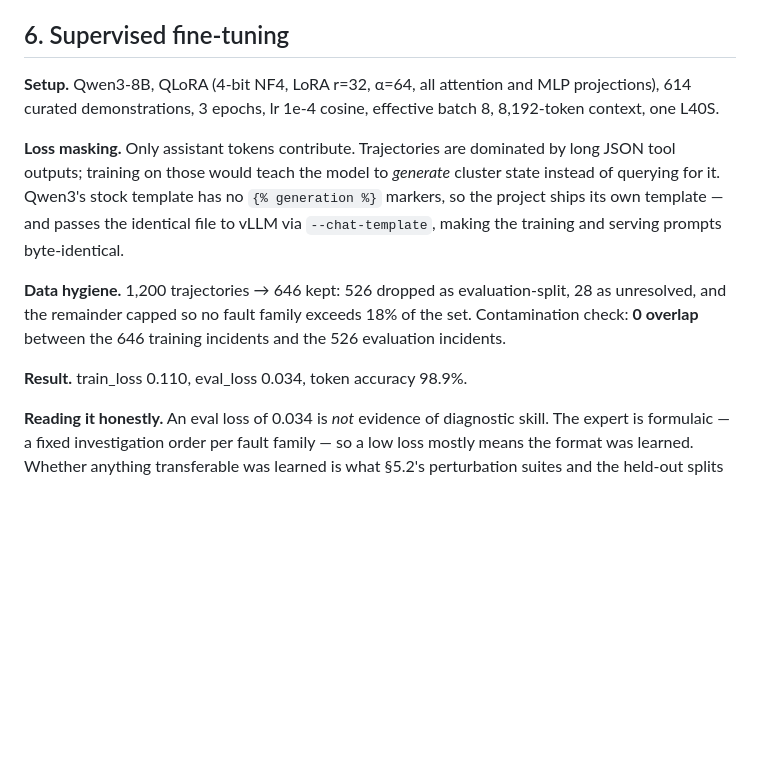
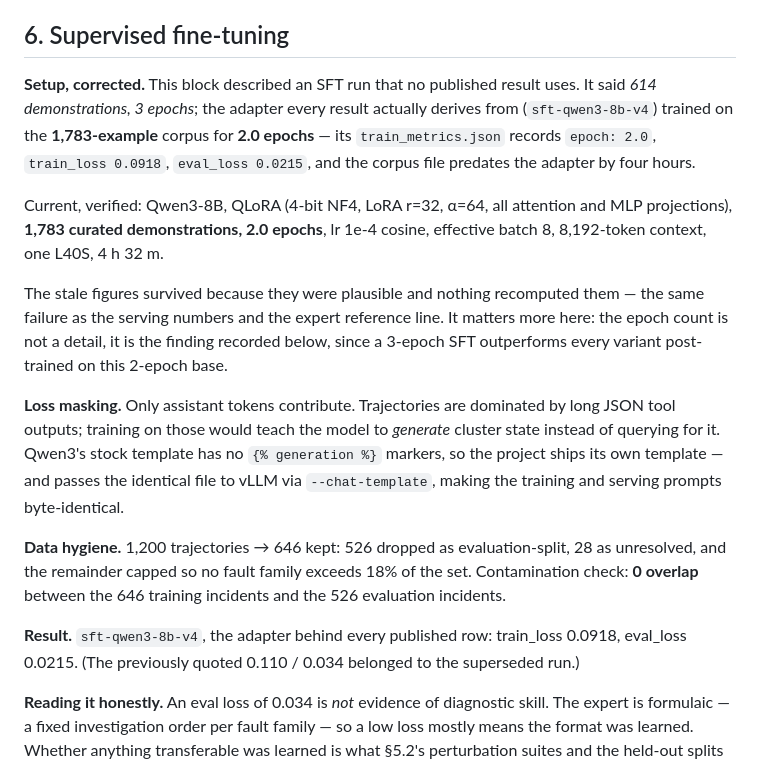
Before and after one commit to yupengtang/MCP-AgentGym, a Markdown page: reports/EXPERIMENTS.md, the part around the change. Rendered like a GitHub page; blank space fills up the shorter version.

Commit message:
Correct the SFT setup block: it described an adapter no result uses
Section 6 documented "614 curated demonstrations, 3 epochs" and reported train_loss
0.110 / eval_loss 0.034. The adapter every published row derives from, sft-qwen3-8b-v4,
trained on the 1,783-example corpus for 2.0 epochs with train_loss 0.0918 and eval_loss
0.0215. The corpus file predates the adapter by four hours, and v4's own
train_metrics.json records the epoch count.

So the methods section described one run and the results section reported another. The
figures survived because they were plausible and nothing recomputed them -- the same
failure as the serving numbers and the expert reference line, both corrected earlier
today.

It matters more here than in those cases. The epoch count is not a detail: a 3-epoch SFT
outperforms every variant post-trained on this 2-epoch base, so the number that was wrong
in the methods section is the number the central finding now turns on.

```diff
--- a/reports/EXPERIMENTS.md
+++ b/reports/EXPERIMENTS.md
@@ -139,9 +139,20 @@ Two things follow, and both matter for reading the model results:
 
 ## 6. Supervised fine-tuning
 
-**Setup.** Qwen3-8B, QLoRA (4-bit NF4, LoRA r=32, α=64, all attention and MLP
-projections), 614 curated demonstrations, 3 epochs, lr 1e-4 cosine, effective batch 8,
-8,192-token context, one L40S.
+**Setup, corrected.** This block described an SFT run that no published result uses. It
+said *614 demonstrations, 3 epochs*; the adapter every result actually derives from
+(`sft-qwen3-8b-v4`) trained on the **1,783-example** corpus for **2.0 epochs** — its
+`train_metrics.json` records `epoch: 2.0`, `train_loss 0.0918`, `eval_loss 0.0215`, and the
+corpus file predates the adapter by four hours.
+
+Current, verified: Qwen3-8B, QLoRA (4-bit NF4, LoRA r=32, α=64, all attention and MLP
+projections), **1,783 curated demonstrations, 2.0 epochs**, lr 1e-4 cosine, effective batch
+8, 8,192-token context, one L40S, 4 h 32 m.
+
+The stale figures survived because they were plausible and nothing recomputed them — the
+same failure as the serving numbers and the expert reference line. It matters more here:
+the epoch count is not a detail, it is the finding recorded below, since a 3-epoch SFT
+outperforms every variant post-trained on this 2-epoch base.
 
 **Loss masking.** Only assistant tokens contribute. Trajectories are dominated by long
 JSON tool outputs; training on those would teach the model to *generate* cluster state
@@ -154,7 +165,8 @@ unresolved, and the remainder capped so no fault family exceeds 18% of the set.
 Contamination check: **0 overlap** between the 646 training incidents and the 526
 evaluation incidents.
 
-**Result.** train_loss 0.110, eval_loss 0.034, token accuracy 98.9%.
+**Result.** `sft-qwen3-8b-v4`, the adapter behind every published row: train_loss 0.0918,
+eval_loss 0.0215. (The previously quoted 0.110 / 0.034 belonged to the superseded run.)
 
 **Reading it honestly.** An eval loss of 0.034 is *not* evidence of diagnostic skill. The
 expert is formulaic — a fixed investigation order per fault family — so a low loss mostly
```
